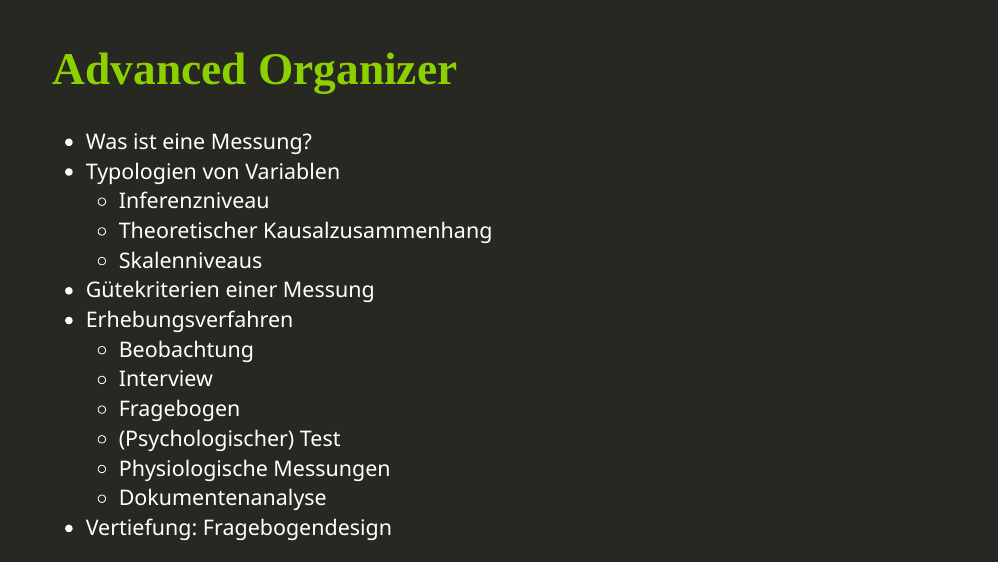
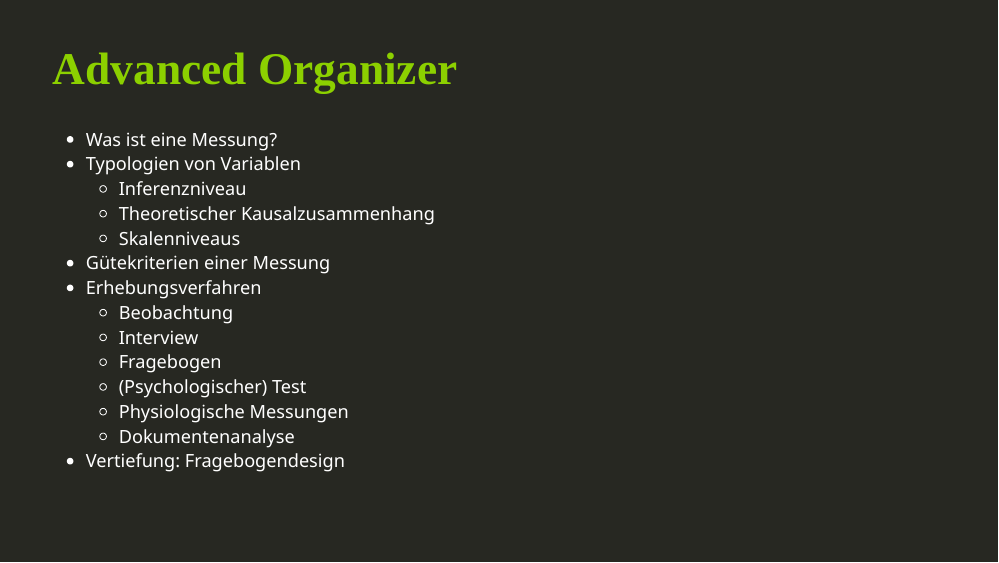
Before and after one commit to sammerk/Sitzung_06_PDK_Forschungsmethoden_Messung, an R Markdown document (index.Rmd): page 2 of 25. The pictures show the slides in the output file index.html that the author committed with the source; the slides are laid out offline by our stand-in for remark.js, each with all of its steps uncovered, in fonts that may differ from those the slides ask for, and without slide numbers, shadows or browser add-ons; a font, style sheet, LaTeX package, included part or bibliography that could not be used is replaced or left out.

Commit message:
slides mit net

```diff
--- a/index.Rmd
+++ b/index.Rmd
@@ -122,7 +122,7 @@ use_logo(
 
 ---
 # Advanced Organizer
-.em13[
+.em11[
 * Was ist eine Messung?
 * Typologien von Variablen
      * Inferenzniveau
```
Also changed, not shown: index.html.
